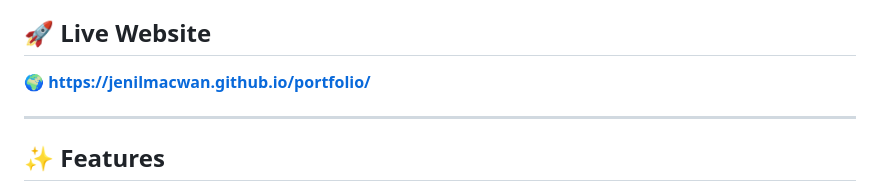
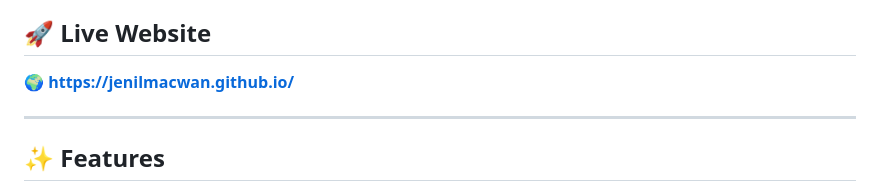
Before and after one commit to JenilMacwan/jenilmacwan.github.io, a Markdown page: README.MD, the part around the change. Rendered like a GitHub page.

Commit message:
Update live website link in README

```diff
--- a/README.MD
+++ b/README.MD
@@ -4,7 +4,7 @@ Welcome to my personal portfolio repository! This website showcases my work as a
 
 ## 🚀 Live Website
 
-**🌍 https://jenilmacwan.github.io/portfolio/**
+**🌍 [https://jenilmacwan.github.io/](https://jenilmacwan.github.io/)**
 
 ---
 
```
